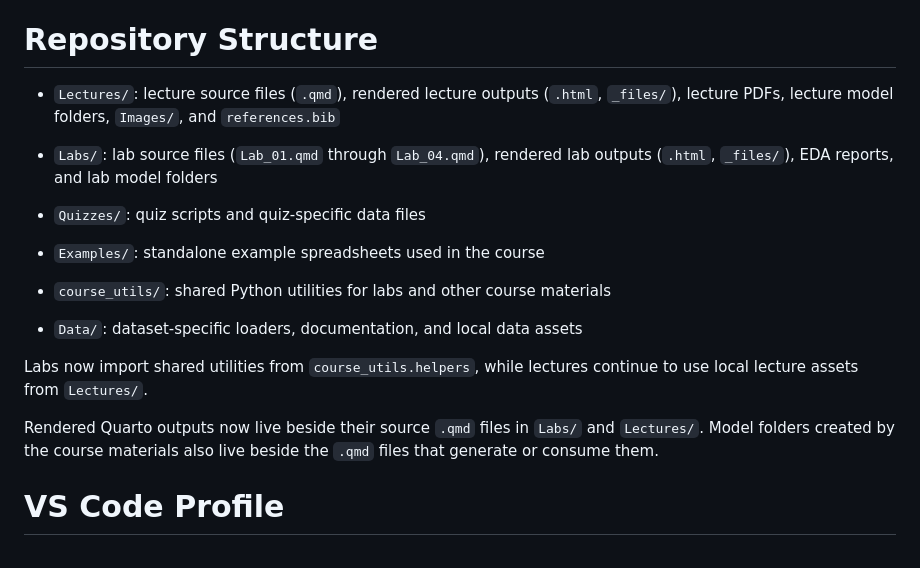
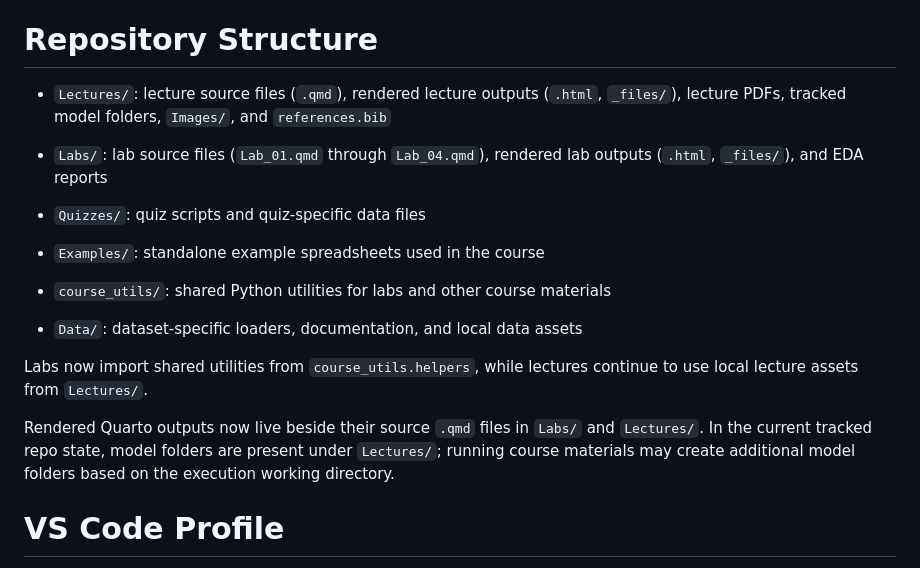
Before and after one commit to crossxwill/IML4Finance, a Markdown page: readme.md, the part around the change. Rendered like a GitHub page.

Commit message:
Clarify repository structure in README and update descriptions for model folders in Labs and Lectures

```diff
--- a/readme.md
+++ b/readme.md
@@ -77,9 +77,9 @@ Lecture, lab, and rendered output filenames use underscore-based names such as `
 
 # Repository Structure
 
--   `Lectures/`: lecture source files (`.qmd`), rendered lecture outputs (`.html`, `_files/`), lecture PDFs, lecture model folders, `Images/`, and `references.bib`
+-   `Lectures/`: lecture source files (`.qmd`), rendered lecture outputs (`.html`, `_files/`), lecture PDFs, tracked model folders, `Images/`, and `references.bib`
 
--   `Labs/`: lab source files (`Lab_01.qmd` through `Lab_04.qmd`), rendered lab outputs (`.html`, `_files/`), EDA reports, and lab model folders
+-   `Labs/`: lab source files (`Lab_01.qmd` through `Lab_04.qmd`), rendered lab outputs (`.html`, `_files/`), and EDA reports
 
 -   `Quizzes/`: quiz scripts and quiz-specific data files
 
@@ -91,7 +91,7 @@ Lecture, lab, and rendered output filenames use underscore-based names such as `
 
 Labs now import shared utilities from `course_utils.helpers`, while lectures continue to use local lecture assets from `Lectures/`.
 
-Rendered Quarto outputs now live beside their source `.qmd` files in `Labs/` and `Lectures/`. Model folders created by the course materials also live beside the `.qmd` files that generate or consume them.
+Rendered Quarto outputs now live beside their source `.qmd` files in `Labs/` and `Lectures/`. In the current tracked repo state, model folders are present under `Lectures/`; running course materials may create additional model folders based on the execution working directory.
 
 # VS Code Profile
 
```
